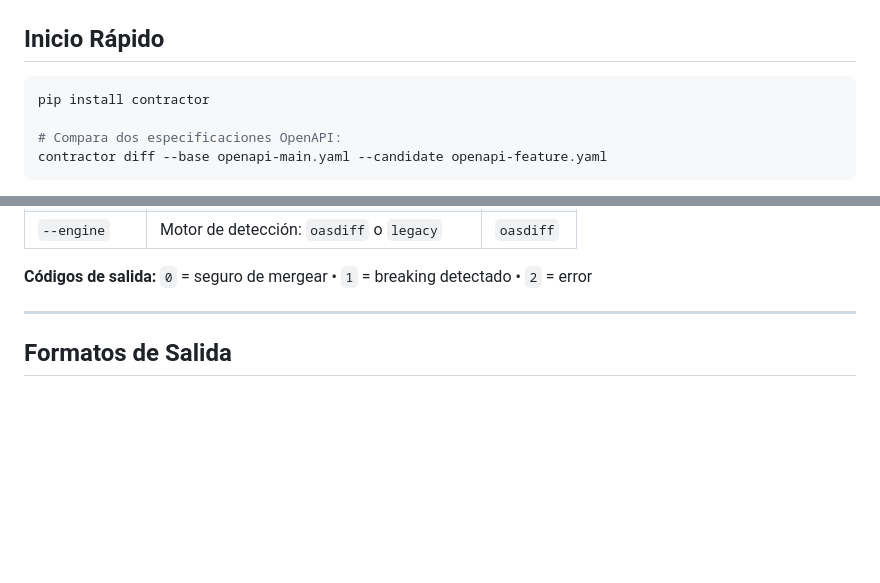
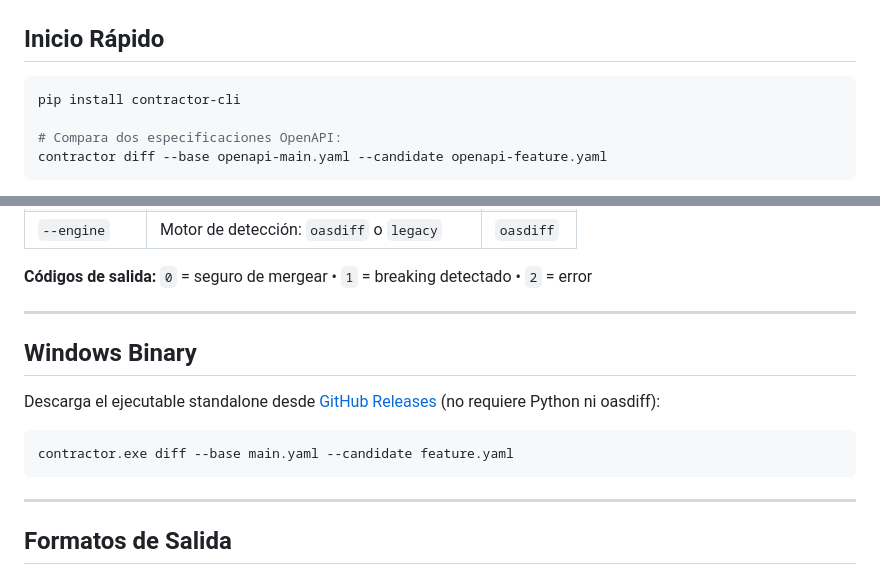
Before and after one commit to J-o-s-eandres/Contractor, a Markdown page: README.es.md, 2 parts joined by grey strips. Drawn GitHub-style; blank space fills up the shorter version.

Commit message:
docs: add Windows Binary section, fix pip install command in READMEs

````diff
--- a/README.es.md
+++ b/README.es.md
@@ -20,7 +20,7 @@ Contractor lo detecta en CI/CD, antes del merge. Te dice qué cambió, dónde, y
 ## Inicio Rápido
 
 ```bash
-pip install contractor
+pip install contractor-cli
 
 # Compara dos especificaciones OpenAPI:
 contractor diff --base openapi-main.yaml --candidate openapi-feature.yaml
@@ -61,6 +61,16 @@ contractor diff --base main.yaml --candidate feature.yaml
 | `--engine` | Motor de detección: `oasdiff` o `legacy` | `oasdiff` |
 
 **Códigos de salida:** `0` = seguro de mergear • `1` = breaking detectado • `2` = error
+
+---
+
+## Windows Binary
+
+Descarga el ejecutable standalone desde [GitHub Releases](https://github.com/J-o-s-eandres/Contractor/releases/latest) (no requiere Python ni oasdiff):
+
+```bat
+contractor.exe diff --base main.yaml --candidate feature.yaml
+```
 
 ---
 
````
Also changed, not shown: README.md (+11 -2 lines).
